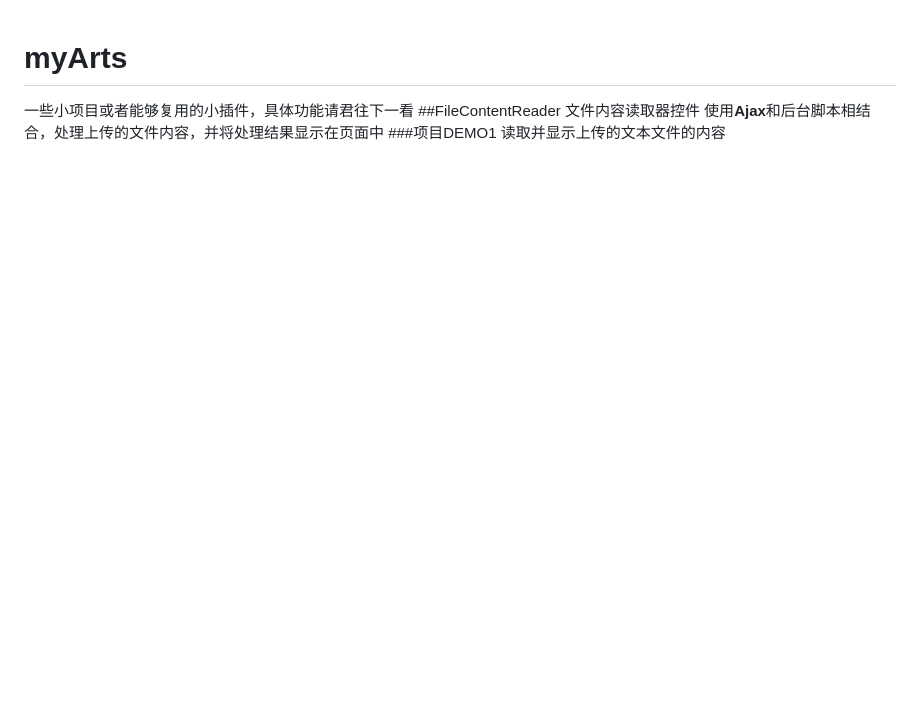
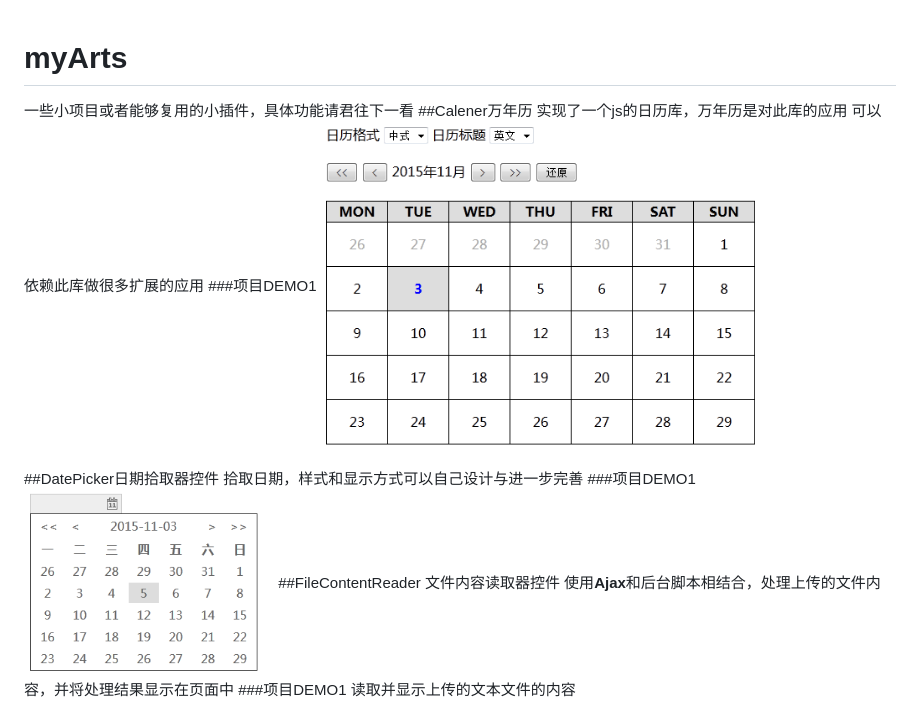
Before and after one commit to lucifer-v/myArts, a Markdown page: README.md, the part around the change. Drawn GitHub-style; pictures changed too: images/calender_demo.png (added), images/datePicker_demo.png (added); blank space fills up the shorter version.

Commit message:
upate two plugins [Calender] and [DatePicker]

```diff
--- a/README.md
+++ b/README.md
@@ -1,5 +1,15 @@
 # myArts
 一些小项目或者能够复用的小插件，具体功能请君往下一看
+##Calener万年历
+实现了一个js的日历库，万年历是对此库的应用
+可以依赖此库做很多扩展的应用
+###项目DEMO1
+<img src="images/calender_demo.png" width="450" />
+
+##DatePicker日期拾取器控件
+拾取日期，样式和显示方式可以自己设计与进一步完善
+###项目DEMO1
+<img src="images/datePicker_demo.png" width="250" />
 ##FileContentReader
 文件内容读取器控件
 使用<b>Ajax</b>和后台脚本相结合，处理上传的文件内容，并将处理结果显示在页面中
```
Also changed, not shown: DatePicker/date-button-2x.gif (added), DatePicker/date-button.gif (added), 12 other files.
